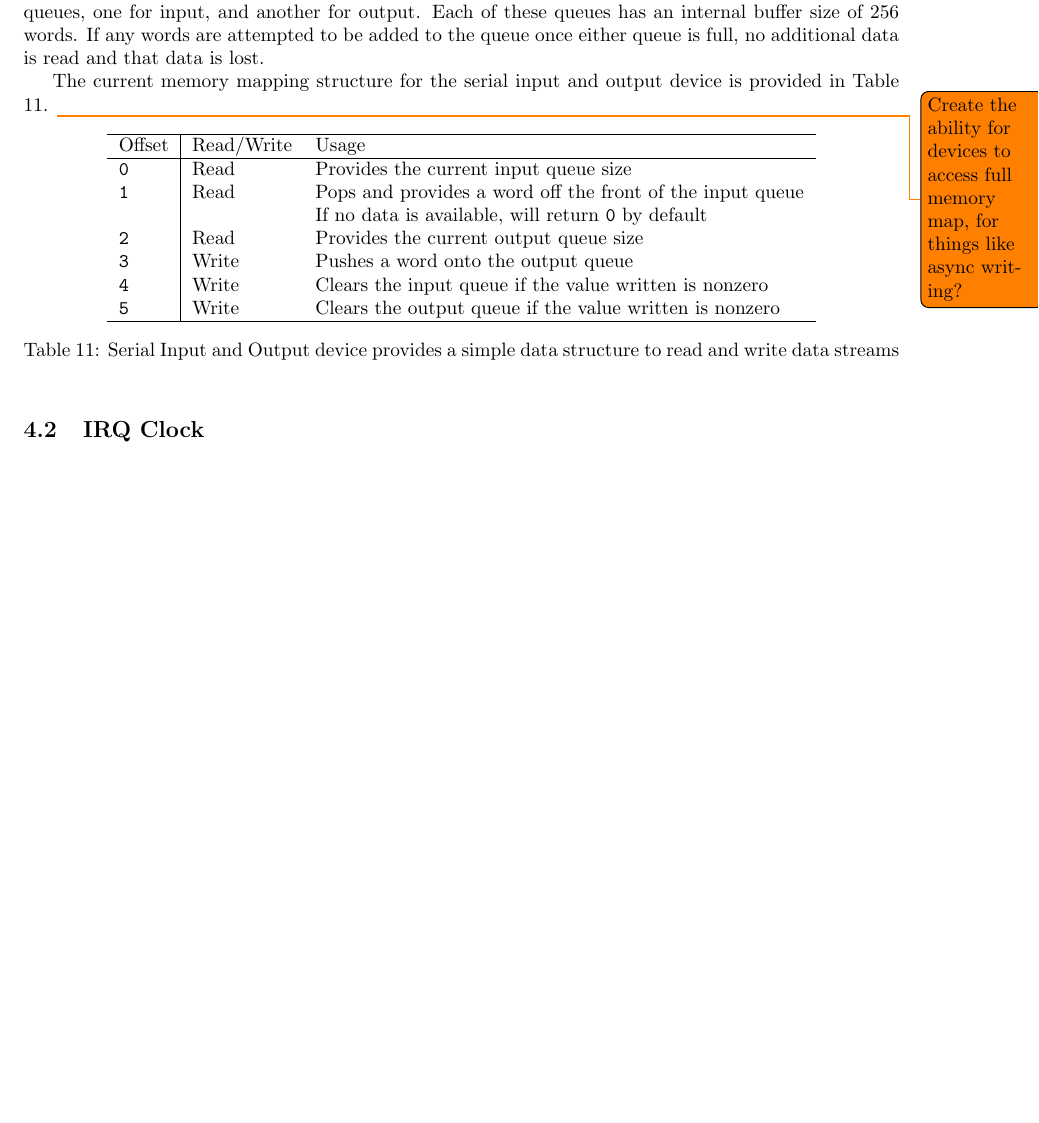
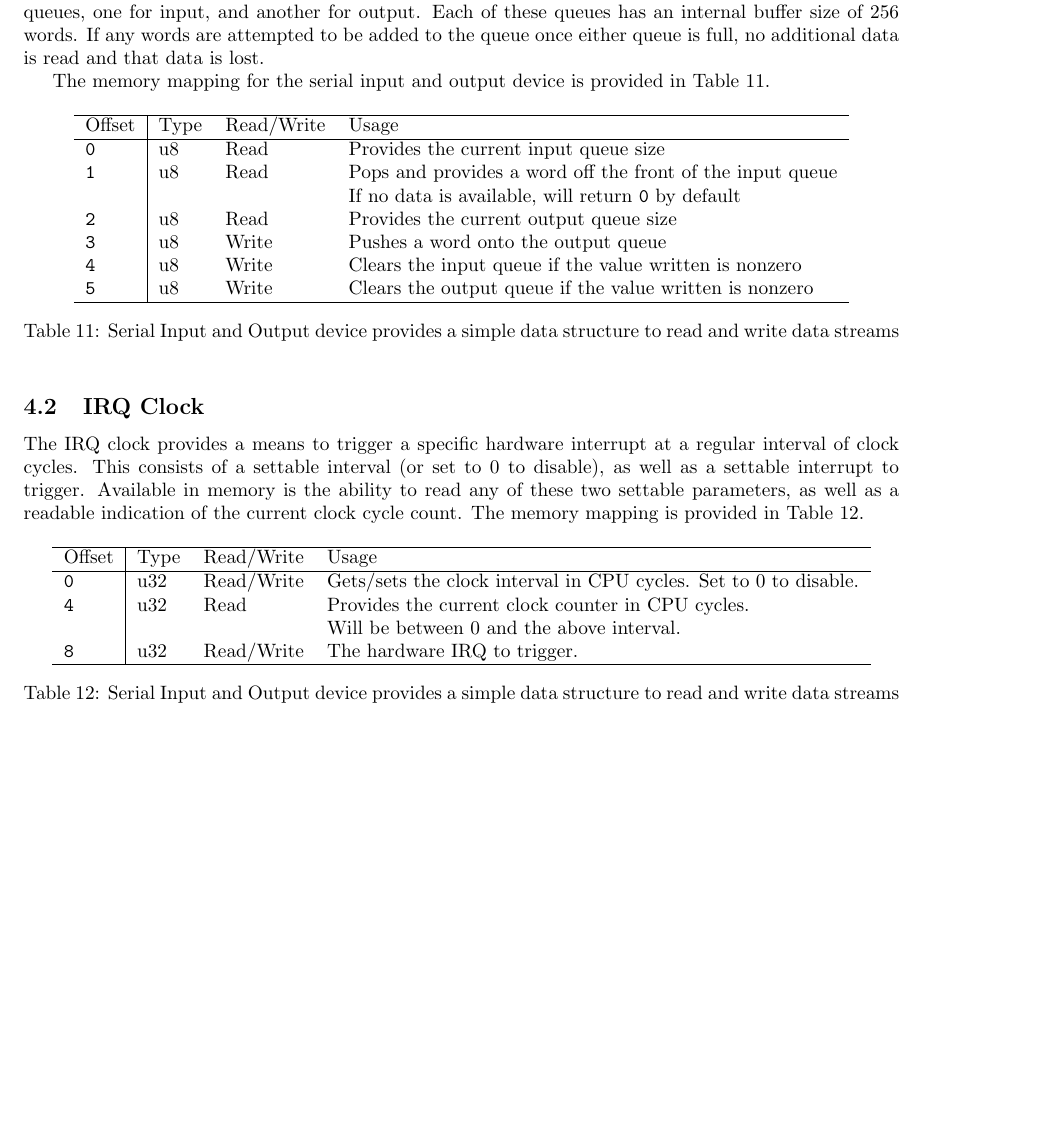
Before and after one commit to cessnao3/SolariumProcessor, a LaTeX document (doc/isa.tex): part of page 7 of 12, cut so that both start at the same text, the shorter picture padded with empty space. Compiled offline with pdfLaTeX.

Commit message:
Clock device updates

```diff
--- a/doc/isa.tex
+++ b/doc/isa.tex
@@ -370,21 +370,21 @@ Devices are memory-mapped in Sol32. This means that reading or writing to specia
 
 The serial input and output device is one of the simplest devices. It essentially consists of a device two queues, one for input, and another for output. Each of these queues has an internal buffer size of 256 words. If any words are attempted to be added to the queue once either queue is full, no additional data is read and that data is lost.
 
-The current memory mapping structure for the serial input and output device is provided in Table \ref{table:dev-serial-io}. \todo{Create the ability for devices to access full memory map, for things like async writing?}
+The memory mapping for the serial input and output device is provided in Table \ref{table:dev-serial-io}.
 
 \begin{table}[h!]
     \centering
-    \begin{tabular}{l|ll}
+    \begin{tabular}{l|lll}
         \hline
-        Offset & Read/Write & Usage \\
+        Offset & Type & Read/Write & Usage \\
         \hline
-        \texttt{0} & Read & Provides the current input queue size \\
-        \texttt{1} & Read & Pops and provides a word off the front of the input queue \\
-        & & If no data is available, will return \texttt{0} by default \\
-        \texttt{2} & Read & Provides the current output queue size \\
-        \texttt{3} & Write & Pushes a word onto the output queue \\
-        \texttt{4} & Write & Clears the input queue if the value written is nonzero \\
-        \texttt{5} & Write & Clears the output queue if the value written is nonzero \\
+        \texttt{0} & u8 & Read & Provides the current input queue size \\
+        \texttt{1} & u8 & Read & Pops and provides a word off the front of the input queue \\
+        & & & If no data is available, will return \texttt{0} by default \\
+        \texttt{2} & u8 & Read & Provides the current output queue size \\
+        \texttt{3} & u8 & Write & Pushes a word onto the output queue \\
+        \texttt{4} & u8 & Write & Clears the input queue if the value written is nonzero \\
+        \texttt{5} & u8 & Write & Clears the output queue if the value written is nonzero \\
         \hline
     \end{tabular}
     \caption{Serial Input and Output device provides a simple data structure to read and write data streams}
@@ -392,6 +392,24 @@ The current memory mapping structure for the serial input and output device is p
 \end{table}
 
 \subsection{IRQ Clock}
+
+The IRQ clock provides a means to trigger a specific hardware interrupt at a regular interval of clock cycles. This consists of a settable interval (or set to 0 to disable), as well as a settable interrupt to trigger. Available in memory is the ability to read any of these two settable parameters, as well as a readable indication of the current clock cycle count. The memory mapping is provided in Table \ref{table:dev-irq-clock}.
+
+\begin{table}[h!]
+	\centering
+	\begin{tabular}{l|lll}
+		\hline
+		Offset & Type & Read/Write & Usage \\
+		\hline
+		\texttt{0} & u32 & Read/Write & Gets/sets the clock interval in CPU cycles. Set to 0 to disable. \\
+		\texttt{4} & u32 & Read & Provides the current clock counter in CPU cycles. \\
+		{} & {} & {} & Will be between 0 and the above interval. \\
+		\texttt{8} & u32 & Read/Write & The hardware IRQ to trigger. \\
+		\hline
+	\end{tabular}
+	\caption{Serial Input and Output device provides a simple data structure to read and write data streams}
+	\label{table:dev-irq-clock}
+\end{table}
 
 \pagebreak
 
```
Also changed, not shown: 3 other files.
